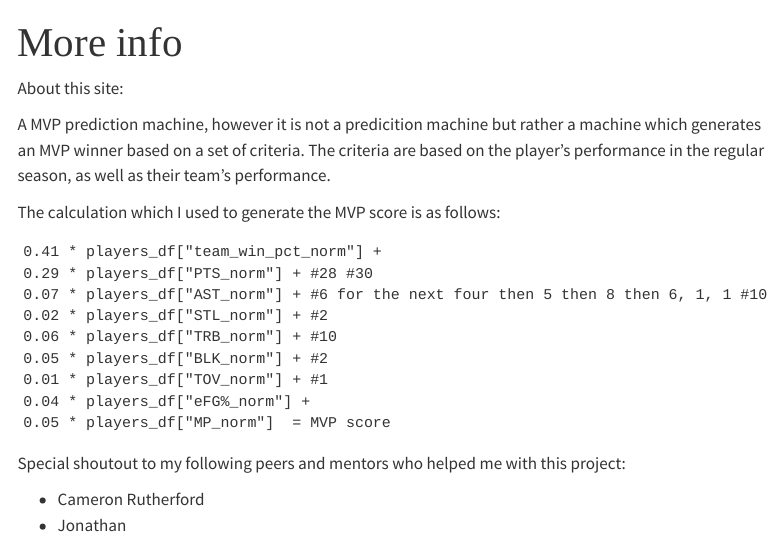
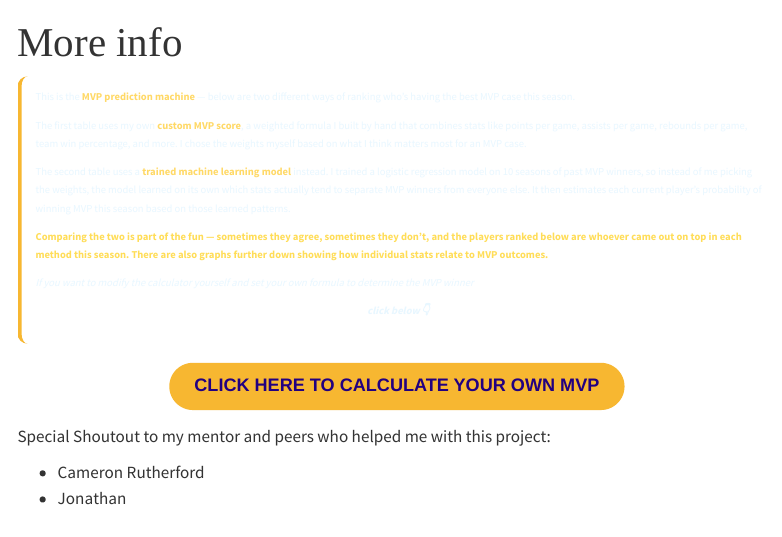
Before and after one commit to Z10457/nbamvp_project, a Quarto document (about.qmd): the page in a window 1100 px wide, from its top. Rendered offline with R 4.5, knitr and Pandoc in place of Quarto, with nearby package versions; menus at the side of the page are left out.

Commit message:
tables fixed

```diff
--- a/about.qmd
+++ b/about.qmd
@@ -2,23 +2,22 @@
 title: "More info"
 ---
 
-About this site:
+<div class="intro-text">
+<p>This is the <strong>MVP prediction machine</strong> — below are two different ways of ranking who's having the best MVP case this season.</p>
 
-A MVP prediction machine, however it is not a predicition machine but rather a machine which generates an MVP winner based on a set of criteria. The criteria are based on the player's performance in the regular season, as well as their team's performance.
+<p>The first table uses my own <strong>custom MVP score</strong>, a weighted formula I built by hand that combines stats like points per game, assists per game, rebounds per game, team win percentage, and more. I chose the weights myself based on what I think matters most for an MVP case.</p>
 
-The calculation which I used to generate the MVP score is as follows:
+<p>The second table uses a <strong>trained machine learning model</strong> instead. I trained a logistic regression model on 10 seasons of past MVP winners, so instead of me picking the weights, the model learned on its own which stats actually tend to separate MVP winners from everyone else. It then estimates each current player's probability of winning MVP this season based on those learned patterns.</p>
 
-    0.41 * players_df["team_win_pct_norm"] +
-    0.29 * players_df["PTS_norm"] + #28 #30
-    0.07 * players_df["AST_norm"] + #6 for the next four then 5 then 8 then 6, 1, 1 #10
-    0.02 * players_df["STL_norm"] + #2
-    0.06 * players_df["TRB_norm"] + #10
-    0.05 * players_df["BLK_norm"] + #2
-    0.01 * players_df["TOV_norm"] + #1
-    0.04 * players_df["eFG%_norm"] +
-    0.05 * players_df["MP_norm"]  = MVP score
+<p class="intro-highlight">Comparing the two is part of the fun — sometimes they agree, sometimes they don't, and the players ranked below are whoever came out on top in each method this season. There are also graphs further down showing how individual stats relate to MVP outcomes.</p>
 
-Special shoutout to my following peers and mentors who helped me with this project:
+<p><i>If you want to modify the calculator yourself and set your own formula to determine the MVP winner<b><p style="text-align: center;">click below 👇</p></b></i></p>
+</div>
+<div style="display:flex; justify-content:center;">
+<a href="calculator.qmd" class="button-class">  <b>CLICK HERE TO CALCULATE YOUR OWN MVP</b></a>
+</div>
+
+Special Shoutout to my mentor and peers who helped me with this project:
 
 - Cameron Rutherford
 - Jonathan
```
Also changed, not shown: index.qmd (+20 -8 lines), .quarto/idx/about.qmd.json, .quarto/idx/index.qmd.json.
